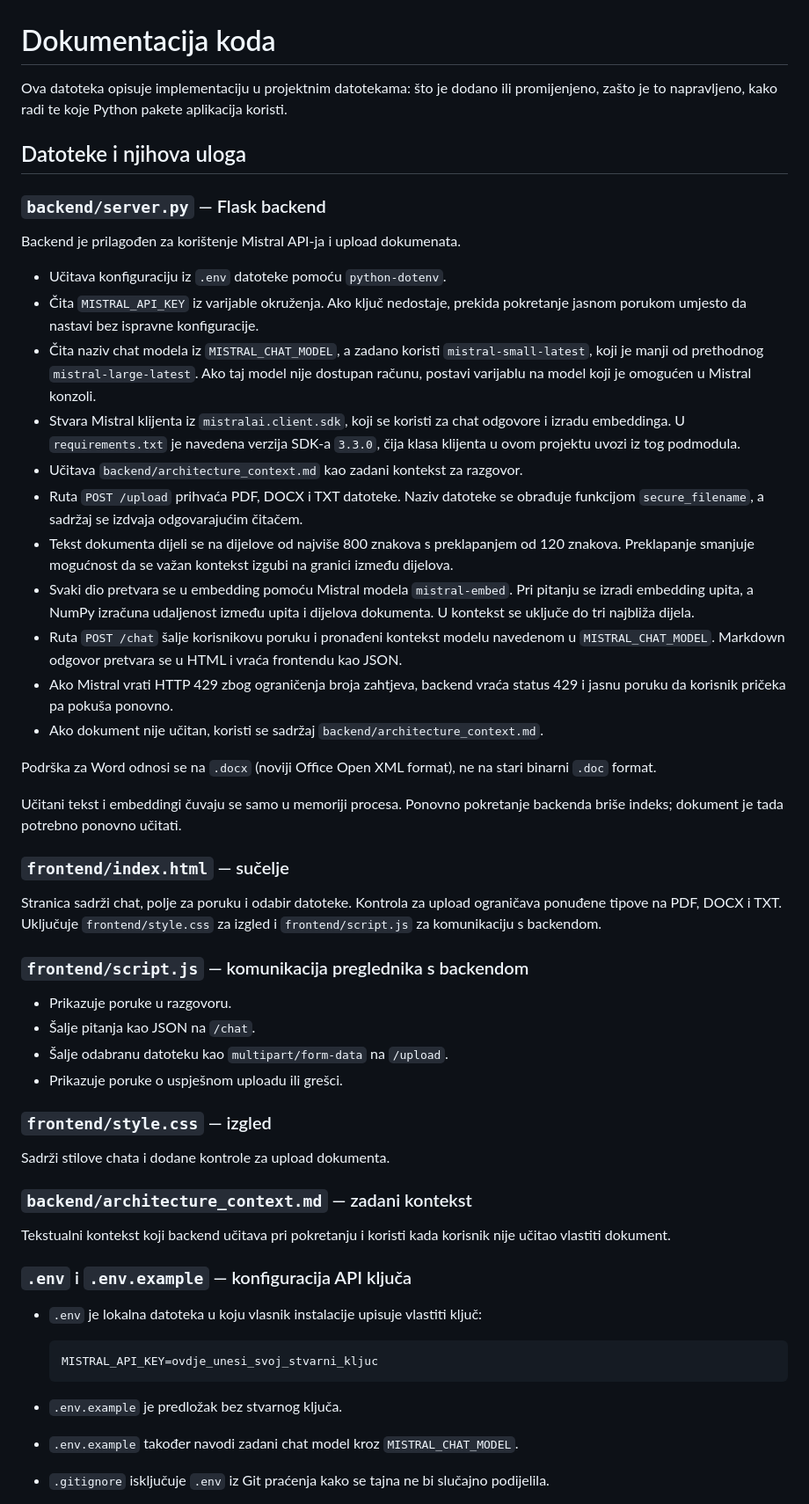
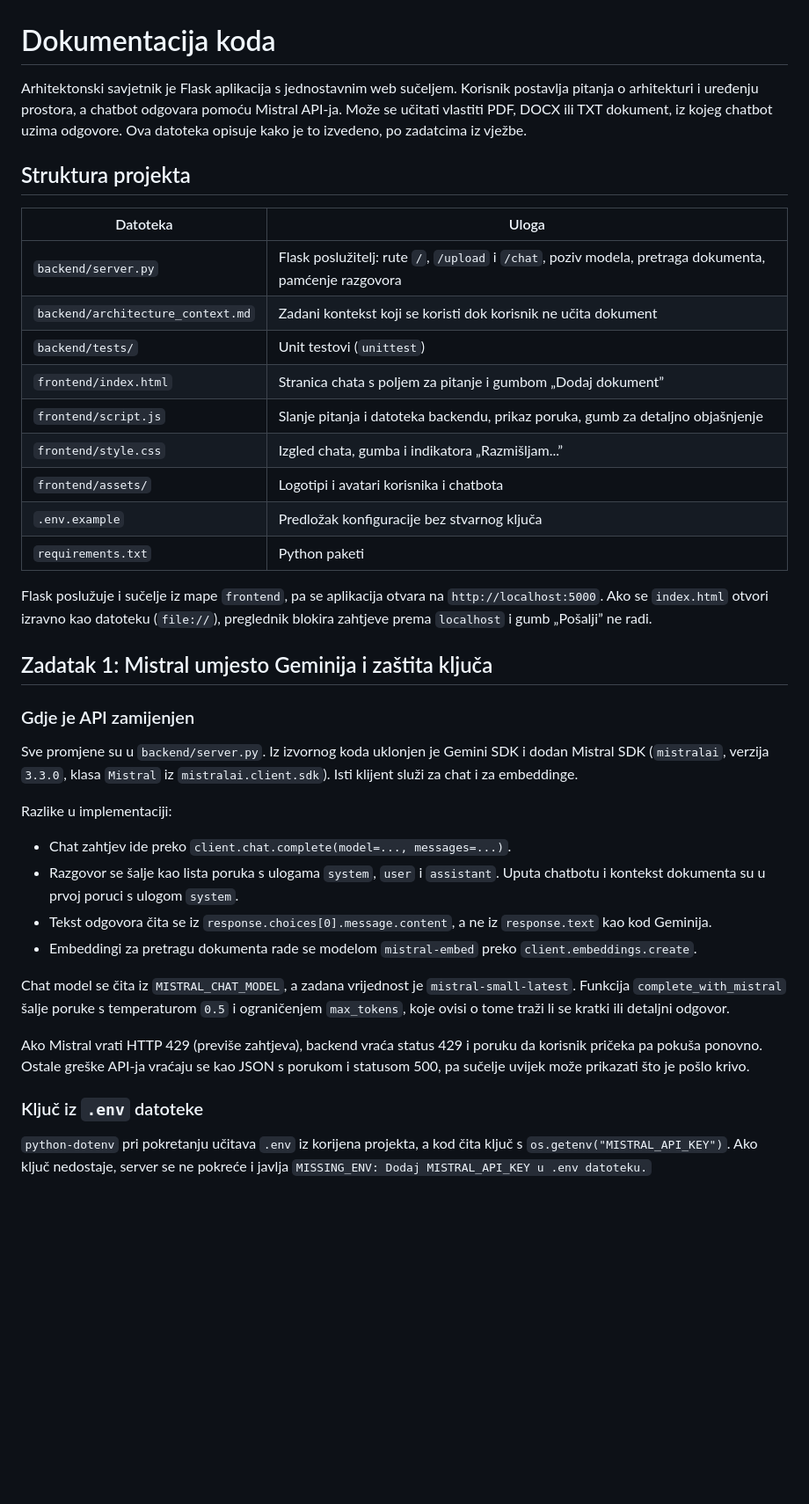
Before and after one commit to tamadekk/ai-bot-FIDIT, a Markdown page: docs/dokumentacija.md, the part around one of its changes. Shown at 88% size. GitHub-like rendering; blank space fills up the shorter version.

````diff
--- a/docs/dokumentacija.md
+++ b/docs/dokumentacija.md
@@ -1,57 +1,41 @@
 # Dokumentacija koda
 
-Ova datoteka opisuje implementaciju u projektnim datotekama: što je dodano ili promijenjeno, zašto je to napravljeno, kako radi te koje Python pakete aplikacija koristi.
+Arhitektonski savjetnik je Flask aplikacija s jednostavnim web sučeljem. Korisnik postavlja pitanja o arhitekturi i uređenju prostora, a chatbot odgovara pomoću Mistral API-ja. Može se učitati vlastiti PDF, DOCX ili TXT dokument, iz kojeg chatbot uzima odgovore. Ova datoteka opisuje kako je to izvedeno, po zadatcima iz vježbe.
 
-## Datoteke i njihova uloga
+## Struktura projekta
 
-### `backend/server.py` — Flask backend
+| Datoteka | Uloga |
+|---|---|
+| `backend/server.py` | Flask poslužitelj: rute `/`, `/upload` i `/chat`, poziv modela, pretraga dokumenta, pamćenje razgovora |
+| `backend/architecture_context.md` | Zadani kontekst koji se koristi dok korisnik ne učita dokument |
+| `backend/tests/` | Unit testovi (`unittest`) |
+| `frontend/index.html` | Stranica chata s poljem za pitanje i gumbom „Dodaj dokument” |
+| `frontend/script.js` | Slanje pitanja i datoteka backendu, prikaz poruka, gumb za detaljno objašnjenje |
+| `frontend/style.css` | Izgled chata, gumba i indikatora „Razmišljam...” |
+| `frontend/assets/` | Logotipi i avatari korisnika i chatbota |
+| `.env.example` | Predložak konfiguracije bez stvarnog ključa |
+| `requirements.txt` | Python paketi |
 
-Backend je prilagođen za korištenje Mistral API-ja i upload dokumenata.
+Flask poslužuje i sučelje iz mape `frontend`, pa se aplikacija otvara na `http://localhost:5000`. Ako se `index.html` otvori izravno kao datoteku (`file://`), preglednik blokira zahtjeve prema `localhost` i gumb „Pošalji” ne radi.
 
-- Učitava konfiguraciju iz `.env` datoteke pomoću `python-dotenv`.
-- Čita `MISTRAL_API_KEY` iz varijable okruženja. Ako ključ nedostaje, prekida pokretanje jasnom porukom umjesto da nastavi bez ispravne konfiguracije.
-- Čita naziv chat modela iz `MISTRAL_CHAT_MODEL`, a zadano koristi `mistral-small-latest`, koji je manji od prethodnog `mistral-large-latest`. Ako taj model nije dostupan računu, postavi varijablu na model koji je omogućen u Mistral konzoli.
-- Stvara Mistral klijenta iz `mistralai.client.sdk`, koji se koristi za chat odgovore i izradu embeddinga. U `requirements.txt` je navedena verzija SDK-a `3.3.0`, čija klasa klijenta u ovom projektu uvozi iz tog podmodula.
-- Učitava `backend/architecture_context.md` kao zadani kontekst za razgovor.
-- Ruta `POST /upload` prihvaća PDF, DOCX i TXT datoteke. Naziv datoteke se obrađuje funkcijom `secure_filename`, a sadržaj se izdvaja odgovarajućim čitačem.
-- Tekst dokumenta dijeli se na dijelove od najviše 800 znakova s preklapanjem od 120 znakova. Preklapanje smanjuje mogućnost da se važan kontekst izgubi na granici između dijelova.
-- Svaki dio pretvara se u embedding pomoću Mistral modela `mistral-embed`. Pri pitanju se izradi embedding upita, a NumPy izračuna udaljenost između upita i dijelova dokumenta. U kontekst se uključe do tri najbliža dijela.
-- Ruta `POST /chat` šalje korisnikovu poruku i pronađeni kontekst modelu navedenom u `MISTRAL_CHAT_MODEL`. Markdown odgovor pretvara se u HTML i vraća frontendu kao JSON.
-- Ako Mistral vrati HTTP 429 zbog ograničenja broja zahtjeva, backend vraća status 429 i jasnu poruku da korisnik pričeka pa pokuša ponovno.
-- Ako dokument nije učitan, koristi se sadržaj `backend/architecture_context.md`.
+## Zadatak 1: Mistral umjesto Geminija i zaštita ključa
 
-Podrška za Word odnosi se na `.docx` (noviji Office Open XML format), ne na stari binarni `.doc` format.
+### Gdje je API zamijenjen
 
-Učitani tekst i embeddingi čuvaju se samo u memoriji procesa. Ponovno pokretanje backenda briše indeks; dokument je tada potrebno ponovno učitati.
+Sve promjene su u `backend/server.py`. Iz izvornog koda uklonjen je Gemini SDK i dodan Mistral SDK (`mistralai`, verzija `3.3.0`, klasa `Mistral` iz `mistralai.client.sdk`). Isti klijent služi za chat i za embeddinge.
 
-### `frontend/index.html` — sučelje
+Razlike u implementaciji:
 
-Stranica sadrži chat, polje za poruku i odabir datoteke. Kontrola za upload ograničava ponuđene tipove na PDF, DOCX i TXT. Uključuje `frontend/style.css` za izgled i `frontend/script.js` za komunikaciju s backendom.
+- Chat zahtjev ide preko `client.chat.complete(model=..., messages=...)`.
+- Razgovor se šalje kao lista poruka s ulogama `system`, `user` i `assistant`. Uputa chatbotu i kontekst dokumenta su u prvoj poruci s ulogom `system`.
+- Tekst odgovora čita se iz `response.choices[0].message.content`, a ne iz `response.text` kao kod Geminija.
+- Embeddingi za pretragu dokumenta rade se modelom `mistral-embed` preko `client.embeddings.create`.
 
-### `frontend/script.js` — komunikacija preglednika s backendom
+Chat model se čita iz `MISTRAL_CHAT_MODEL`, a zadana vrijednost je `mistral-small-latest`. Funkcija `complete_with_mistral` šalje poruke s temperaturom `0.5` i ograničenjem `max_tokens`, koje ovisi o tome traži li se kratki ili detaljni odgovor.
 
-- Prikazuje poruke u razgovoru.
-- Šalje pitanja kao JSON na `/chat`.
-- Šalje odabranu datoteku kao `multipart/form-data` na `/upload`.
-- Prikazuje poruke o uspješnom uploadu ili grešci.
+Ako Mistral vrati HTTP 429 (previše zahtjeva), backend vraća status 429 i poruku da korisnik pričeka pa pokuša ponovno. Ostale greške API-ja vraćaju se kao JSON s porukom i statusom 500, pa sučelje uvijek može prikazati što je pošlo krivo.
 
-### `frontend/style.css` — izgled
+### Ključ iz `.env` datoteke
 
-Sadrži stilove chata i dodane kontrole za upload dokumenta.
+`python-dotenv` pri pokretanju učitava `.env` iz korijena projekta, a kod čita ključ s `os.getenv("MISTRAL_API_KEY")`. Ako ključ nedostaje, server se ne pokreće i javlja `MISSING_ENV: Dodaj MISTRAL_API_KEY u .env datoteku.`
 
-### `backend/architecture_context.md` — zadani kontekst
-
-Tekstualni kontekst koji backend učitava pri pokretanju i koristi kada korisnik nije učitao vlastiti dokument.
-
-### `.env` i `.env.example` — konfiguracija API ključa
-
-- `.env` je lokalna datoteka u koju vlasnik instalacije upisuje vlastiti ključ:
-
-  ```env
-  MISTRAL_API_KEY=ovdje_unesi_svoj_stvarni_kljuc
-  ```
-
-- `.env.example` je predložak bez stvarnog ključa.
-- `.env.example` također navodi zadani chat model kroz `MISTRAL_CHAT_MODEL`.
-- `.gitignore` isključuje `.env` iz Git praćenja kako se tajna ne bi slučajno podijelila.
-
````
Also changed, not shown: other parts of docs/dokumentacija.md (+104 -66 lines).
